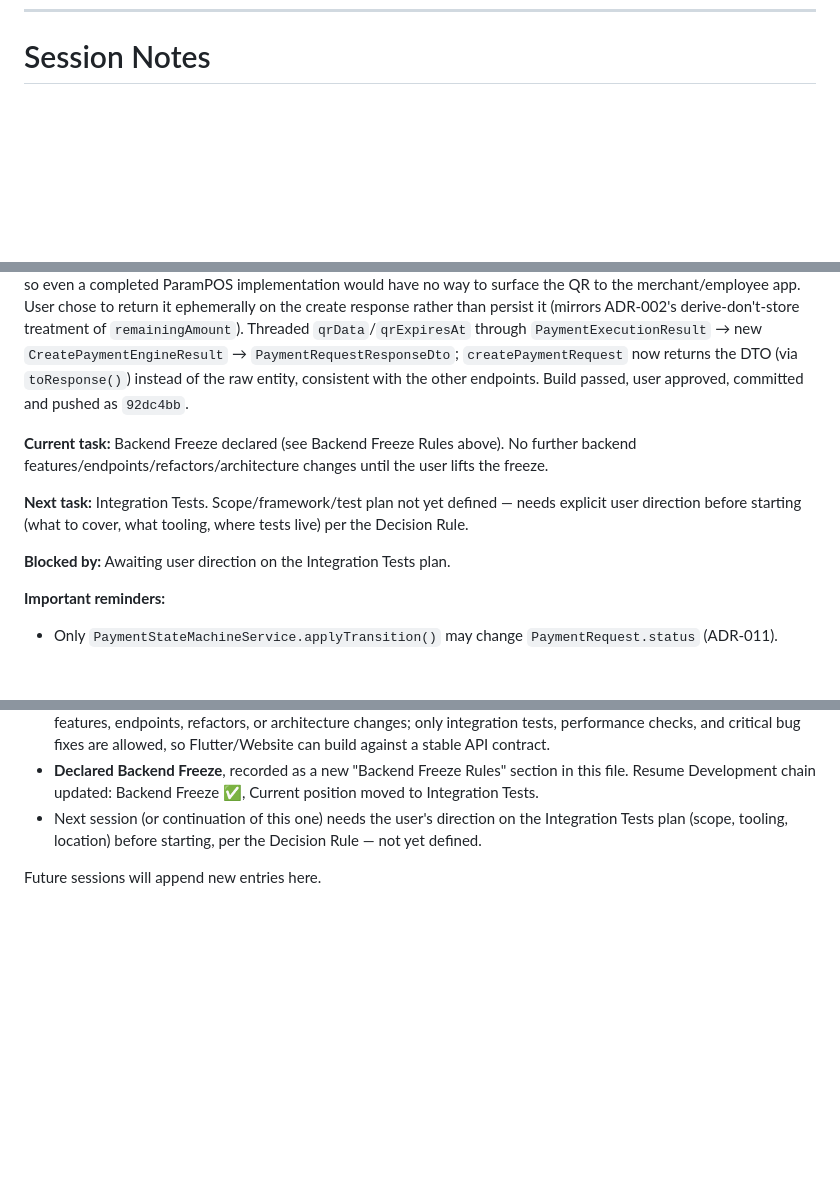
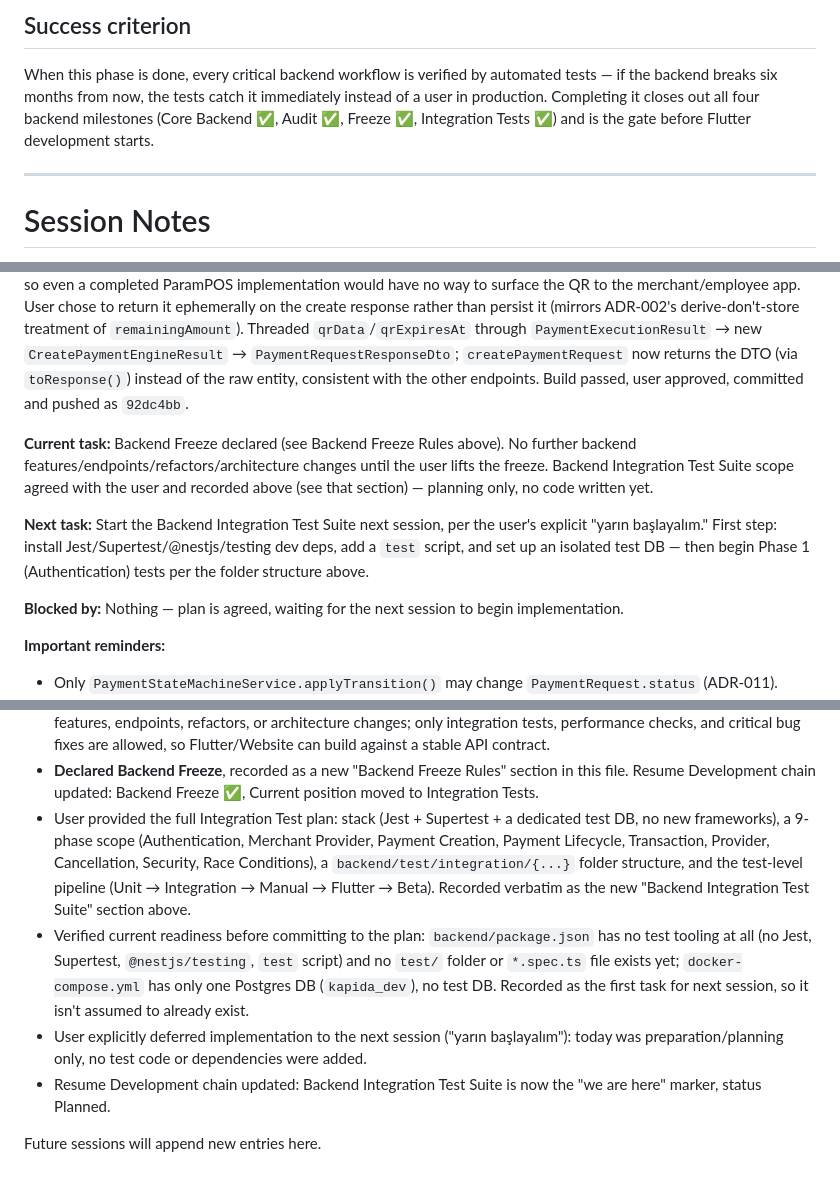
Before and after one commit to aistartup59-jpg/kapida-odeme, a Markdown page: AUDIT_BOARD.md, 3 parts joined by grey strips. Rendered like a GitHub page; blank space fills up the shorter version.

Commit message:
docs(audit): record Backend Integration Test Suite plan

```diff
--- a/AUDIT_BOARD.md
+++ b/AUDIT_BOARD.md
@@ -215,3 +288,9 @@ Resume order once Integration Tests pass: Flutter Development → Website Develo
+## Success criterion
+
+When this phase is done, every critical backend workflow is verified by automated tests — if the backend breaks six months from now, the tests catch it immediately instead of a user in production. Completing it closes out all four backend milestones (Core Backend ✅, Audit ✅, Freeze ✅, Integration Tests ✅) and is the gate before Flutter development starts.
+
+---
+
 # Session Notes
 
 **Current Branch:** main
@@ -224,11 +303,11 @@ Resume order once Integration Tests pass: Flutter Development → Website Develo
 
 **Last completed task:** Pre-freeze QR verification, requested by the user before starting Backend Freeze. Confirmed the QR design already matches ADR-003 (single real Bank QR per PaymentRequest via `provider.generateBankQR()`, provider-agnostic response shape with no bank-specific fields, never derived from a Payment Link). Found the provider's `qrData`/`expiresAt` were fetched in `payment-engine.service.ts` and discarded — never reaching the API response, so even a completed ParamPOS implementation would have no way to surface the QR to the merchant/employee app. User chose to return it ephemerally on the create response rather than persist it (mirrors ADR-002's derive-don't-store treatment of `remainingAmount`). Threaded `qrData`/`qrExpiresAt` through `PaymentExecutionResult` → new `CreatePaymentEngineResult` → `PaymentRequestResponseDto`; `createPaymentRequest` now returns the DTO (via `toResponse()`) instead of the raw entity, consistent with the other endpoints. Build passed, user approved, committed and pushed as `92dc4bb`.
 
-**Current task:** Backend Freeze declared (see Backend Freeze Rules above). No further backend features/endpoints/refactors/architecture changes until the user lifts the freeze.
+**Current task:** Backend Freeze declared (see Backend Freeze Rules above). No further backend features/endpoints/refactors/architecture changes until the user lifts the freeze. Backend Integration Test Suite scope agreed with the user and recorded above (see that section) — planning only, no code written yet.
 
-**Next task:** Integration Tests. Scope/framework/test plan not yet defined — needs explicit user direction before starting (what to cover, what tooling, where tests live) per the Decision Rule.
+**Next task:** Start the Backend Integration Test Suite next session, per the user's explicit "yarın başlayalım." First step: install Jest/Supertest/@nestjs/testing dev deps, add a `test` script, and set up an isolated test DB — then begin Phase 1 (Authentication) tests per the folder structure above.
 
-**Blocked by:** Awaiting user direction on the Integration Tests plan.
+**Blocked by:** Nothing — plan is agreed, waiting for the next session to begin implementation.
 
 **Important reminders:**
 - Only `PaymentStateMachineService.applyTransition()` may change `PaymentRequest.status` (ADR-011).
@@ -386,6 +465,9 @@ Record only important audit-board milestones.
 - Build passed (`tsc --noEmit` and `npm run build`), user approved, committed and pushed as `92dc4bb`.
 - Asked the user to define "Backend Freeze" concretely, since it was undefined in any project doc. User's definition: the backend is feature-complete (audited, core bugs fixed) and now enters verification-only mode — no new features, endpoints, refactors, or architecture changes; only integration tests, performance checks, and critical bug fixes are allowed, so Flutter/Website can build against a stable API contract.
 - **Declared Backend Freeze**, recorded as a new "Backend Freeze Rules" section in this file. Resume Development chain updated: Backend Freeze ✅, Current position moved to Integration Tests.
-- Next session (or continuation of this one) needs the user's direction on the Integration Tests plan (scope, tooling, location) before starting, per the Decision Rule — not yet defined.
+- User provided the full Integration Test plan: stack (Jest + Supertest + a dedicated test DB, no new frameworks), a 9-phase scope (Authentication, Merchant Provider, Payment Creation, Payment Lifecycle, Transaction, Provider, Cancellation, Security, Race Conditions), a `backend/test/integration/{...}` folder structure, and the test-level pipeline (Unit → Integration → Manual → Flutter → Beta). Recorded verbatim as the new "Backend Integration Test Suite" section above.
+- Verified current readiness before committing to the plan: `backend/package.json` has no test tooling at all (no Jest, Supertest, `@nestjs/testing`, `test` script) and no `test/` folder or `*.spec.ts` file exists yet; `docker-compose.yml` has only one Postgres DB (`kapida_dev`), no test DB. Recorded as the first task for next session, so it isn't assumed to already exist.
+- User explicitly deferred implementation to the next session ("yarın başlayalım"): today was preparation/planning only, no test code or dependencies were added.
+- Resume Development chain updated: Backend Integration Test Suite is now the "we are here" marker, status Planned.
 
 Future sessions will append new entries here.
```
Also changed, not shown: other parts of AUDIT_BOARD.md (+74 -1 lines).
